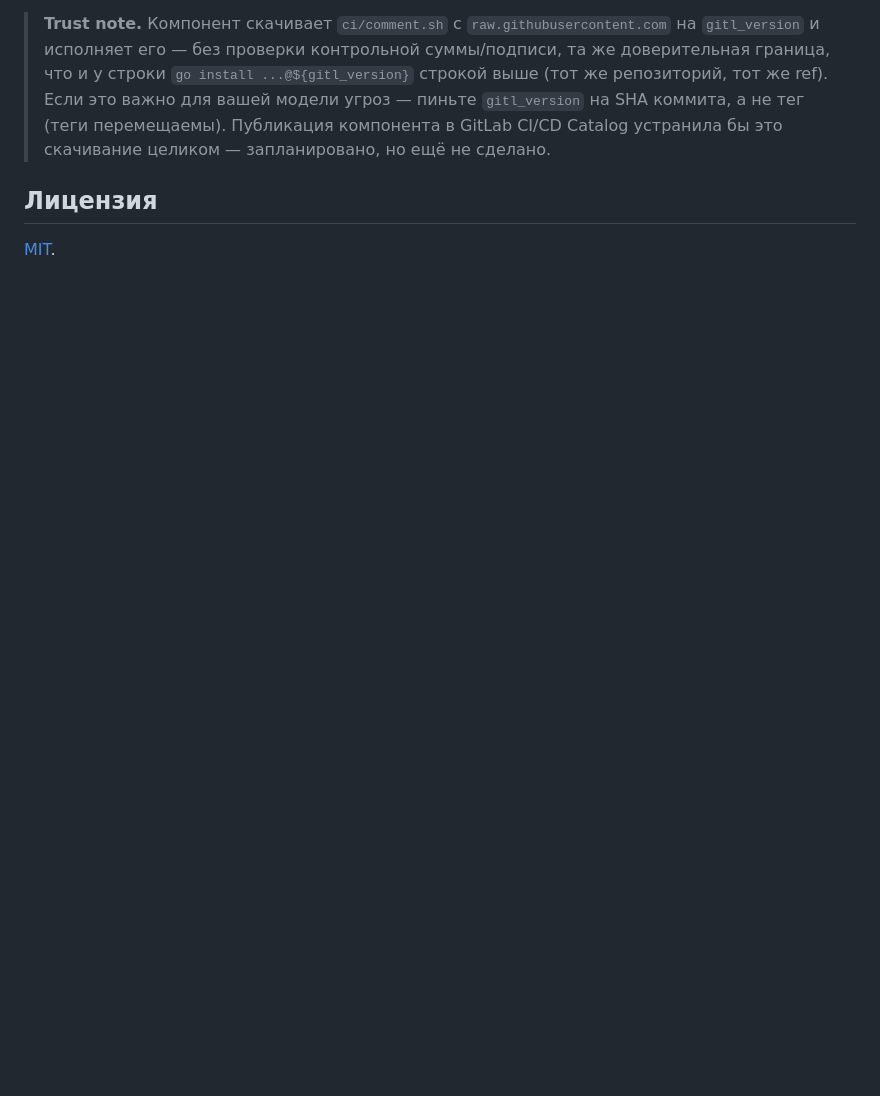
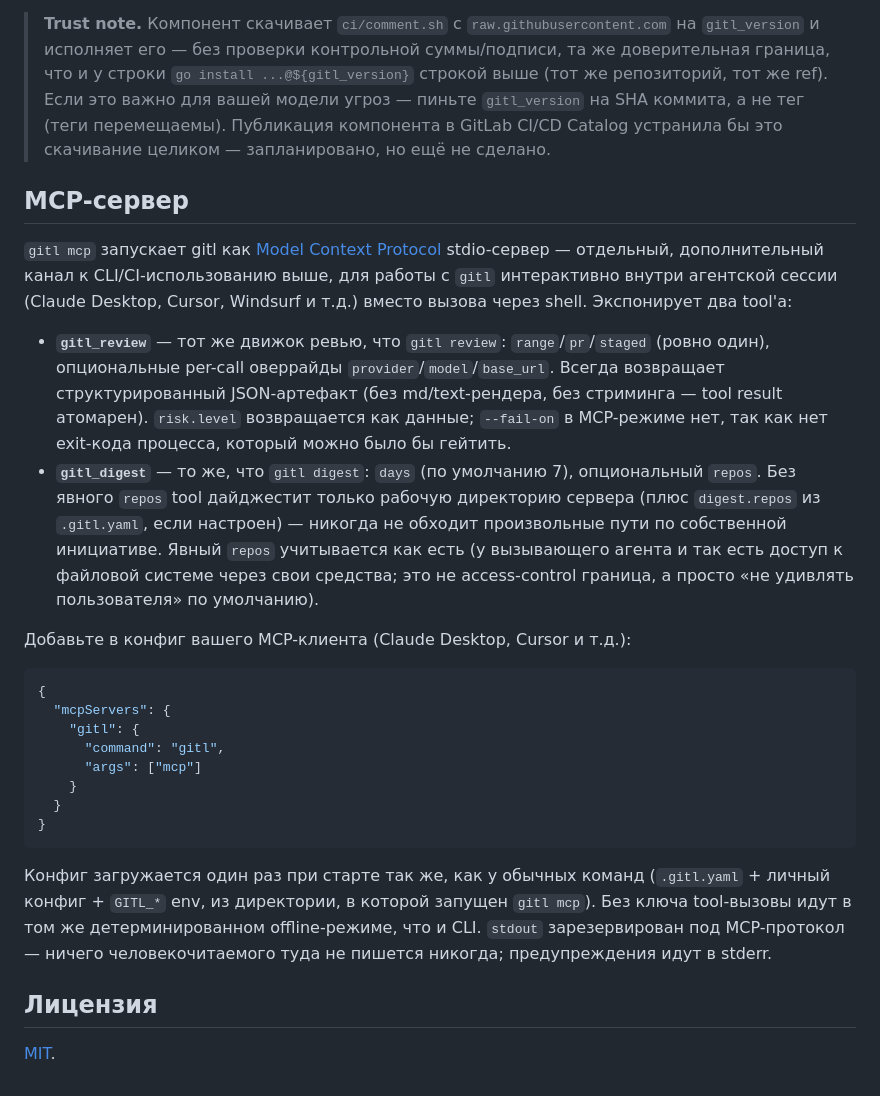
Before and after one commit to akomyagin/gitl, a Markdown page: README_RU.md, the part around the change. Drawn GitHub-style; blank space fills up the shorter version.

````diff
--- a/README_RU.md
+++ b/README_RU.md
@@ -416,6 +416,44 @@ include:
 > GitLab CI/CD Catalog устранила бы это скачивание целиком — запланировано,
 > но ещё не сделано.
 
+## MCP-сервер
+
+`gitl mcp` запускает gitl как [Model Context Protocol](https://modelcontextprotocol.io)
+stdio-сервер — отдельный, дополнительный канал к CLI/CI-использованию выше, для работы с
+`gitl` интерактивно внутри агентской сессии (Claude Desktop, Cursor, Windsurf и т.д.)
+вместо вызова через shell. Экспонирует два tool'а:
+
+- **`gitl_review`** — тот же движок ревью, что `gitl review`: `range`/`pr`/`staged`
+  (ровно один), опциональные per-call оверрайды `provider`/`model`/`base_url`. Всегда
+  возвращает структурированный JSON-артефакт (без md/text-рендера, без стриминга — tool
+  result атомарен). `risk.level` возвращается как данные; `--fail-on` в MCP-режиме нет,
+  так как нет exit-кода процесса, который можно было бы гейтить.
+- **`gitl_digest`** — то же, что `gitl digest`: `days` (по умолчанию 7), опциональный
+  `repos`. Без явного `repos` tool дайджестит только рабочую директорию сервера (плюс
+  `digest.repos` из `.gitl.yaml`, если настроен) — никогда не обходит произвольные пути по
+  собственной инициативе. Явный `repos` учитывается как есть (у вызывающего агента и так
+  есть доступ к файловой системе через свои средства; это не access-control граница, а
+  просто «не удивлять пользователя» по умолчанию).
+
+Добавьте в конфиг вашего MCP-клиента (Claude Desktop, Cursor и т.д.):
+
+```json
+{
+  "mcpServers": {
+    "gitl": {
+      "command": "gitl",
+      "args": ["mcp"]
+    }
+  }
+}
+```
+
+Конфиг загружается один раз при старте так же, как у обычных команд (`.gitl.yaml` +
+личный конфиг + `GITL_*` env, из директории, в которой запущен `gitl mcp`). Без ключа
+tool-вызовы идут в том же детерминированном offline-режиме, что и CLI. `stdout`
+зарезервирован под MCP-протокол — ничего человекочитаемого туда не пишется никогда;
+предупреждения идут в stderr.
+
 ## Лицензия
 
 [MIT](LICENSE).
````
Also changed, not shown: README.md (+38 -0 lines).
